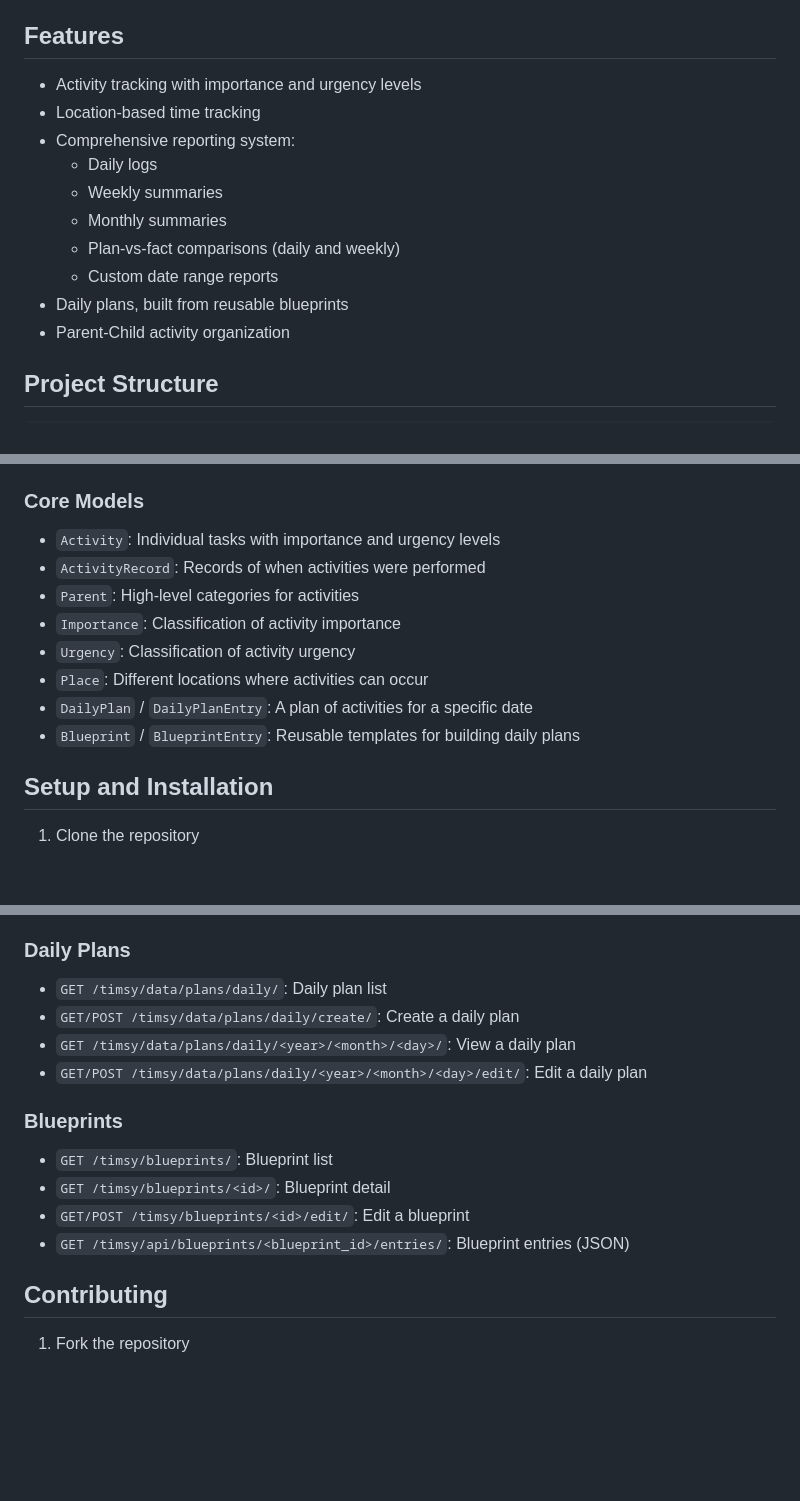
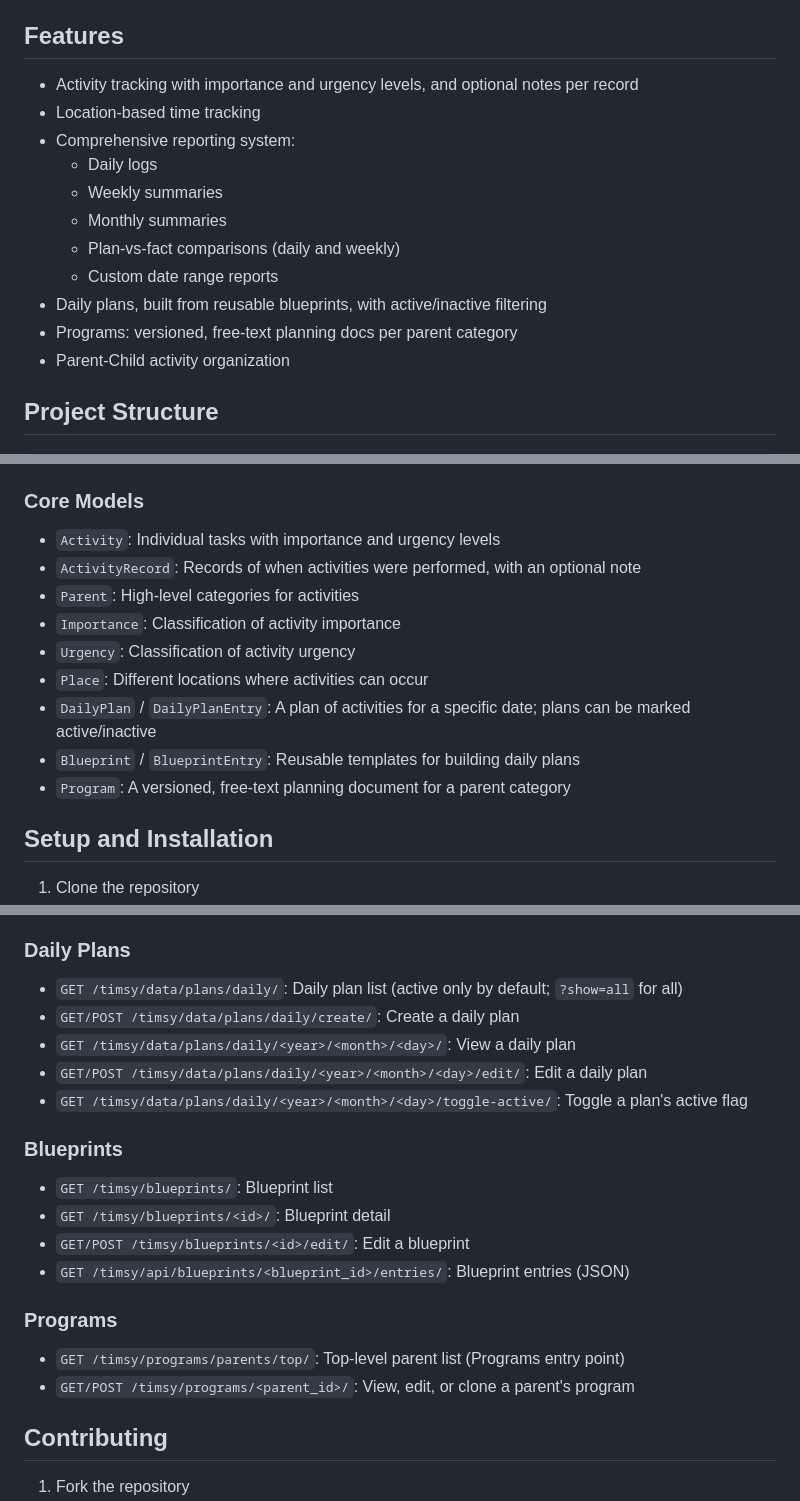
Before and after one commit to valambrian/timsy, a Markdown page: README.md, 3 parts joined by grey strips. Drawn GitHub-style; blank space fills up the shorter version.

Commit message:
Update README for Programs, activity notes, and daily plan active flag
Document the new Program model/endpoints, per-record notes, and the
active/inactive filtering on daily plans.

```diff
--- a/README.md
+++ b/README.md
@@ -4,7 +4,7 @@ Timsy is a Django-based time management and activity tracking system designed to
 
 ## Features
 
-- Activity tracking with importance and urgency levels
+- Activity tracking with importance and urgency levels, and optional notes per record
 - Location-based time tracking
 - Comprehensive reporting system:
   - Daily logs
@@ -12,7 +12,8 @@ Timsy is a Django-based time management and activity tracking system designed to
   - Monthly summaries
   - Plan-vs-fact comparisons (daily and weekly)
   - Custom date range reports
-- Daily plans, built from reusable blueprints
+- Daily plans, built from reusable blueprints, with active/inactive filtering
+- Programs: versioned, free-text planning docs per parent category
 - Parent-Child activity organization
 
 ## Project Structure
@@ -39,13 +40,14 @@ timsy/                    # Repo root
 
 ### Core Models
 - `Activity`: Individual tasks with importance and urgency levels
-- `ActivityRecord`: Records of when activities were performed
+- `ActivityRecord`: Records of when activities were performed, with an optional note
 - `Parent`: High-level categories for activities
 - `Importance`: Classification of activity importance
 - `Urgency`: Classification of activity urgency
 - `Place`: Different locations where activities can occur
-- `DailyPlan` / `DailyPlanEntry`: A plan of activities for a specific date
+- `DailyPlan` / `DailyPlanEntry`: A plan of activities for a specific date; plans can be marked active/inactive
 - `Blueprint` / `BlueprintEntry`: Reusable templates for building daily plans
+- `Program`: A versioned, free-text planning document for a parent category
 
 ## Setup and Installation
 
@@ -104,16 +106,21 @@ timsy/                    # Repo root
 - `GET /timsy/parents/top/`: Top-level parent list
 
 ### Daily Plans
-- `GET /timsy/data/plans/daily/`: Daily plan list
+- `GET /timsy/data/plans/daily/`: Daily plan list (active only by default; `?show=all` for all)
 - `GET/POST /timsy/data/plans/daily/create/`: Create a daily plan
 - `GET /timsy/data/plans/daily/<year>/<month>/<day>/`: View a daily plan
 - `GET/POST /timsy/data/plans/daily/<year>/<month>/<day>/edit/`: Edit a daily plan
+- `GET /timsy/data/plans/daily/<year>/<month>/<day>/toggle-active/`: Toggle a plan's active flag
 
 ### Blueprints
 - `GET /timsy/blueprints/`: Blueprint list
 - `GET /timsy/blueprints/<id>/`: Blueprint detail
 - `GET/POST /timsy/blueprints/<id>/edit/`: Edit a blueprint
 - `GET /timsy/api/blueprints/<blueprint_id>/entries/`: Blueprint entries (JSON)
+
+### Programs
+- `GET /timsy/programs/parents/top/`: Top-level parent list (Programs entry point)
+- `GET/POST /timsy/programs/<parent_id>/`: View, edit, or clone a parent's program
 
 ## Contributing
 
```
